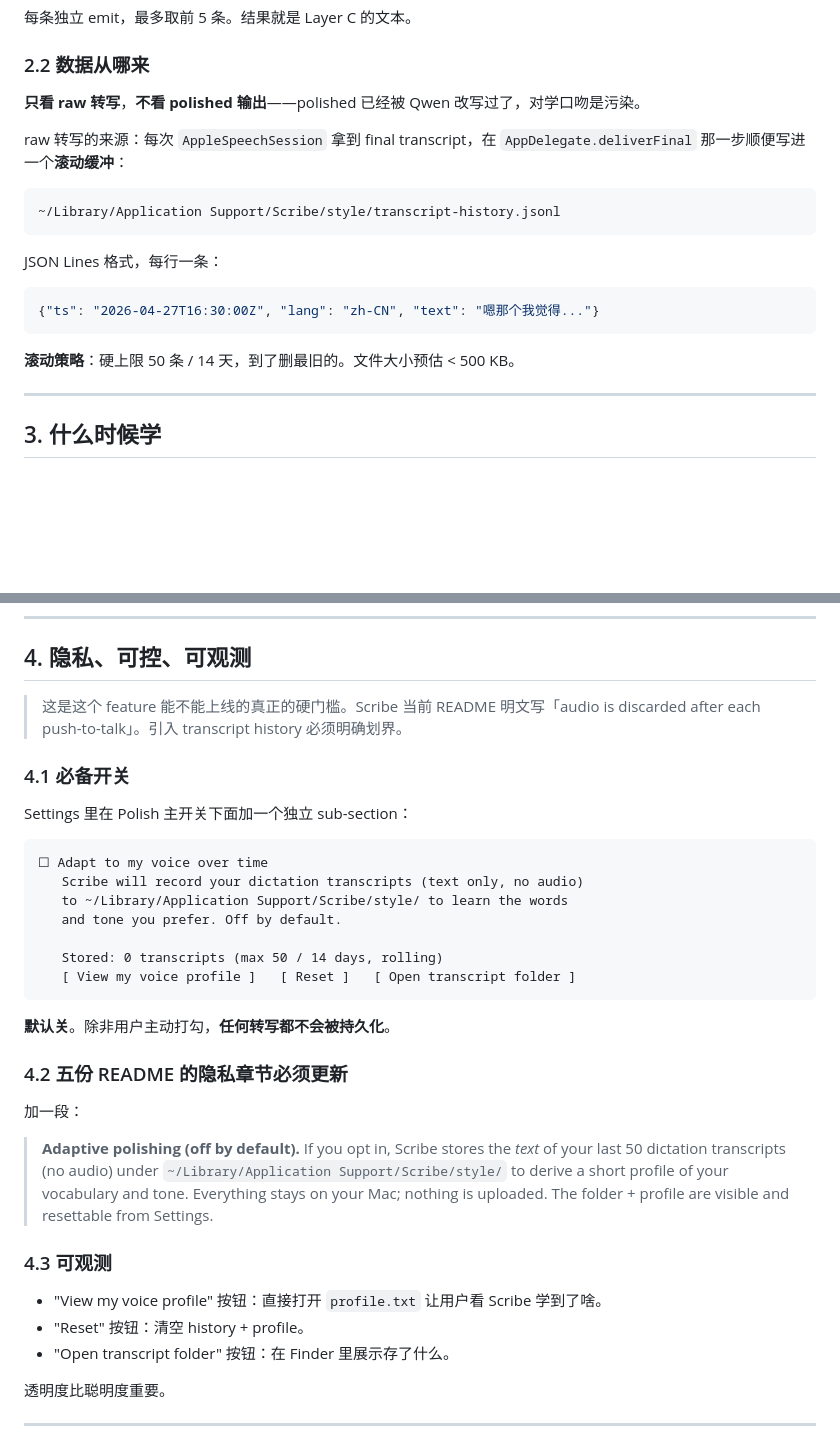
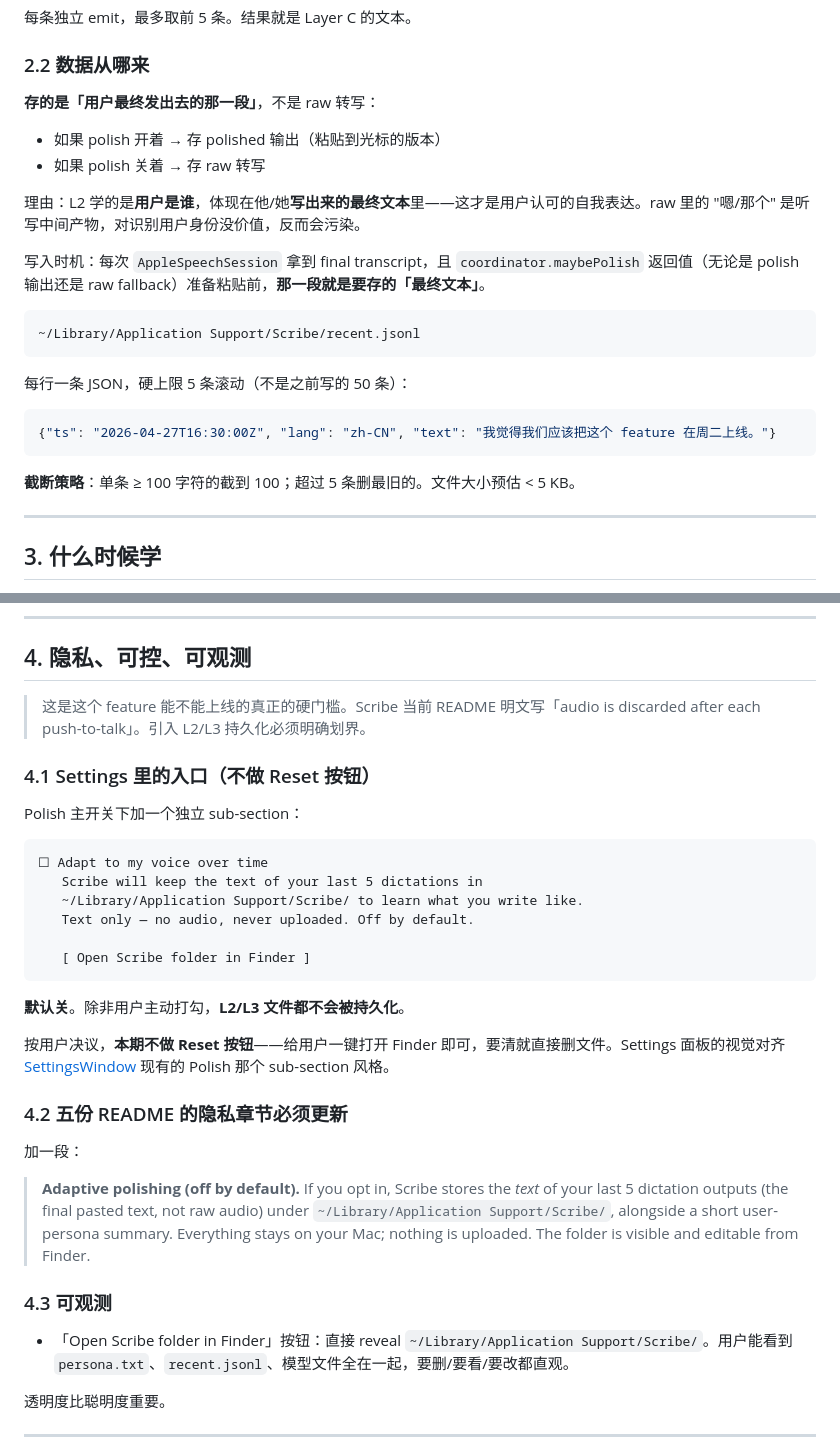
Before and after one commit to xiangst0816/scribe, a Markdown page: docs/adaptive-polish.md, 2 parts joined by grey strips. GitHub-like rendering; blank space fills up the shorter version.

````diff
--- a/docs/adaptive-polish.md
+++ b/docs/adaptive-polish.md
@@ -130,21 +147,26 @@ A 和 B 在内存里组装；C 是磁盘文件。Scribe 启动时一次性读 C
 
 ### 2.2 数据从哪来
 
-**只看 raw 转写**，**不看 polished 输出**——polished 已经被 Qwen 改写过了，对学口吻是污染。
+**存的是「用户最终发出去的那一段」**，不是 raw 转写：
 
-raw 转写的来源：每次 `AppleSpeechSession` 拿到 final transcript，在 `AppDelegate.deliverFinal` 那一步顺便写进一个**滚动缓冲**：
+- 如果 polish 开着 → 存 polished 输出（粘贴到光标的版本）
+- 如果 polish 关着 → 存 raw 转写
+
+理由：L2 学的是**用户是谁**，体现在他/她**写出来的最终文本**里——这才是用户认可的自我表达。raw 里的 "嗯/那个" 是听写中间产物，对识别用户身份没价值，反而会污染。
+
+写入时机：每次 `AppleSpeechSession` 拿到 final transcript，且 `coordinator.maybePolish` 返回值（无论是 polish 输出还是 raw fallback）准备粘贴前，**那一段就是要存的「最终文本」**。
 
 ```
-~/Library/Application Support/Scribe/style/transcript-history.jsonl
+~/Library/Application Support/Scribe/recent.jsonl
 ```
 
-JSON Lines 格式，每行一条：
+每行一条 JSON，硬上限 5 条滚动（不是之前写的 50 条）：
 
 ```json
-{"ts": "2026-04-27T16:30:00Z", "lang": "zh-CN", "text": "嗯那个我觉得..."}
+{"ts": "2026-04-27T16:30:00Z", "lang": "zh-CN", "text": "我觉得我们应该把这个 feature 在周二上线。"}
 ```
 
-**滚动策略**：硬上限 50 条 / 14 天，到了删最旧的。文件大小预估 < 500 KB。
+**截断策略**：单条 ≥ 100 字符的截到 100；超过 5 条删最旧的。文件大小预估 < 5 KB。
 
 ---
 
@@ -161,40 +183,38 @@ JSON Lines 格式，每行一条：
 
 ## 4. 隐私、可控、可观测
 
-> 这是这个 feature 能不能上线的真正的硬门槛。Scribe 当前 README 明文写「audio is discarded after each push-to-talk」。引入 transcript history 必须明确划界。
+> 这是这个 feature 能不能上线的真正的硬门槛。Scribe 当前 README 明文写「audio is discarded after each push-to-talk」。引入 L2/L3 持久化必须明确划界。
 
-### 4.1 必备开关
+### 4.1 Settings 里的入口（不做 Reset 按钮）
 
-Settings 里在 Polish 主开关下面加一个独立 sub-section：
+Polish 主开关下加一个独立 sub-section：
 
 ```
 ☐ Adapt to my voice over time
-   Scribe will record your dictation transcripts (text only, no audio)
-   to ~/Library/Application Support/Scribe/style/ to learn the words
-   and tone you prefer. Off by default.
+   Scribe will keep the text of your last 5 dictations in
+   ~/Library/Application Support/Scribe/ to learn what you write like.
+   Text only — no audio, never uploaded. Off by default.
 
-   Stored: 0 transcripts (max 50 / 14 days, rolling)
-   [ View my voice profile ]   [ Reset ]   [ Open transcript folder ]
+   [ Open Scribe folder in Finder ]
 ```
 
-**默认关**。除非用户主动打勾，**任何转写都不会被持久化**。
+**默认关**。除非用户主动打勾，**L2/L3 文件都不会被持久化**。
+
+按用户决议，**本期不做 Reset 按钮**——给用户一键打开 Finder 即可，要清就直接删文件。Settings 面板的视觉对齐 [SettingsWindow](../Sources/Scribe/SettingsWindow.swift) 现有的 Polish 那个 sub-section 风格。
 
 ### 4.2 五份 README 的隐私章节必须更新
 
 加一段：
 
 > **Adaptive polishing (off by default).** If you opt in, Scribe stores
-> the *text* of your last 50 dictation transcripts (no audio) under
-> `~/Library/Application Support/Scribe/style/` to derive a short
-> profile of your vocabulary and tone. Everything stays on your Mac;
-> nothing is uploaded. The folder + profile are visible and resettable
-> from Settings.
+> the *text* of your last 5 dictation outputs (the final pasted text,
+> not raw audio) under `~/Library/Application Support/Scribe/`,
+> alongside a short user-persona summary. Everything stays on your Mac;
+> nothing is uploaded. The folder is visible and editable from Finder.
 
 ### 4.3 可观测
 
-- "View my voice profile" 按钮：直接打开 `profile.txt` 让用户看 Scribe 学到了啥。
-- "Reset" 按钮：清空 history + profile。
-- "Open transcript folder" 按钮：在 Finder 里展示存了什么。
+- 「Open Scribe folder in Finder」按钮：直接 reveal `~/Library/Application Support/Scribe/`。用户能看到 `persona.txt`、`recent.jsonl`、模型文件全在一起，要删/要看/要改都直观。
 
 透明度比聪明度重要。
 
````
Also changed, not shown: other parts of docs/adaptive-polish.md (+41 -24 lines).
